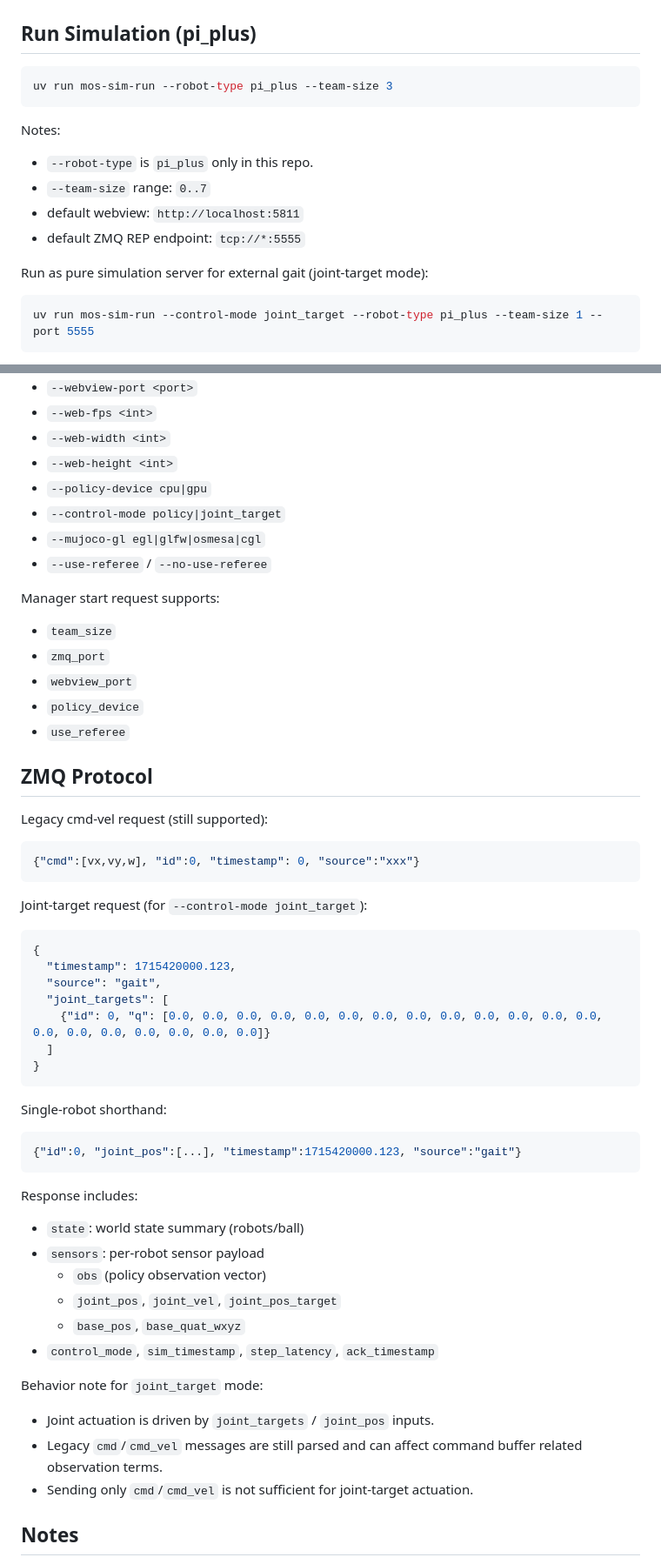
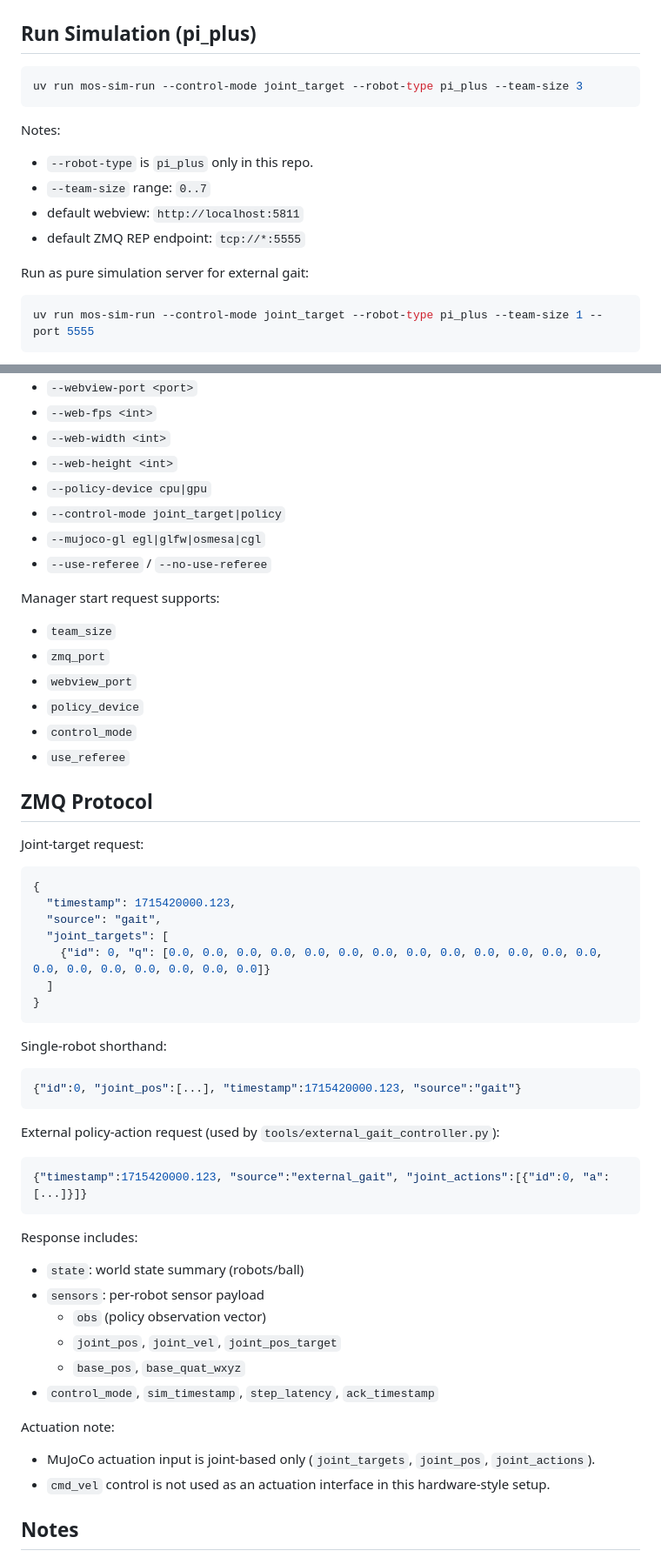
Before and after one commit to oooscarx/mujoco-pi-plus-sim, a Markdown page: README.md, 2 parts joined by grey strips. Shown at 87% size. Drawn GitHub-style.

Commit message:
docs: remove legacy cmd_vel wording and align hardware-only ZMQ protocol

````diff
--- a/README.md
+++ b/README.md
@@ -38,7 +38,7 @@ uv run python -c "import mujoco, torch, zmq, flask, fastapi, uvicorn; print('ok'
 ## Run Simulation (pi_plus)
 
 ```bash
-uv run mos-sim-run --robot-type pi_plus --team-size 3
+uv run mos-sim-run --control-mode joint_target --robot-type pi_plus --team-size 3
 ```
 
 Notes:
@@ -47,7 +47,7 @@ Notes:
 - default webview: `http://localhost:5811`
 - default ZMQ REP endpoint: `tcp://*:5555`
 
-Run as pure simulation server for external gait (joint-target mode):
+Run as pure simulation server for external gait:
 
 ```bash
 uv run mos-sim-run --control-mode joint_target --robot-type pi_plus --team-size 1 --port 5555
@@ -86,7 +86,7 @@ Simulation:
 - `--web-width <int>`
 - `--web-height <int>`
 - `--policy-device cpu|gpu`
-- `--control-mode policy|joint_target`
+- `--control-mode joint_target|policy`
 - `--mujoco-gl egl|glfw|osmesa|cgl`
 - `--use-referee` / `--no-use-referee`
 
@@ -95,17 +95,12 @@ Manager start request supports:
 - `zmq_port`
 - `webview_port`
 - `policy_device`
+- `control_mode`
 - `use_referee`
 
 ## ZMQ Protocol
 
-Legacy cmd-vel request (still supported):
-
-```json
-{"cmd":[vx,vy,w], "id":0, "timestamp": 0, "source":"xxx"}
-```
-
-Joint-target request (for `--control-mode joint_target`):
+Joint-target request:
 
 ```json
 {
@@ -123,6 +118,12 @@ Single-robot shorthand:
 {"id":0, "joint_pos":[...], "timestamp":1715420000.123, "source":"gait"}
 ```
 
+External policy-action request (used by `tools/external_gait_controller.py`):
+
+```json
+{"timestamp":1715420000.123, "source":"external_gait", "joint_actions":[{"id":0, "a":[...]}]}
+```
+
 Response includes:
 - `state`: world state summary (robots/ball)
 - `sensors`: per-robot sensor payload
@@ -131,10 +132,9 @@ Response includes:
   - `base_pos`, `base_quat_wxyz`
 - `control_mode`, `sim_timestamp`, `step_latency`, `ack_timestamp`
 
-Behavior note for `joint_target` mode:
-- Joint actuation is driven by `joint_targets` / `joint_pos` inputs.
-- Legacy `cmd`/`cmd_vel` messages are still parsed and can affect command buffer related observation terms.
-- Sending only `cmd`/`cmd_vel` is not sufficient for joint-target actuation.
+Actuation note:
+- MuJoCo actuation input is joint-based only (`joint_targets`, `joint_pos`, `joint_actions`).
+- `cmd_vel` control is not used as an actuation interface in this hardware-style setup.
 
 ## Notes
 
````
